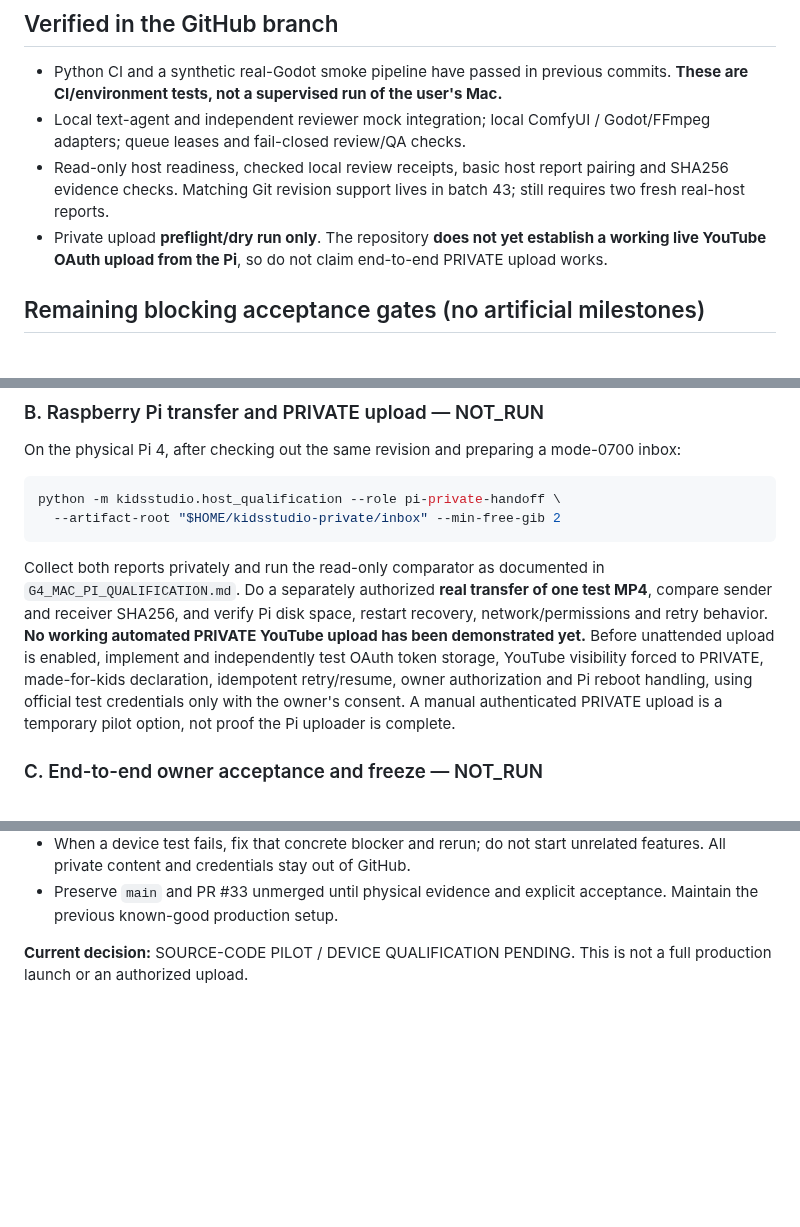
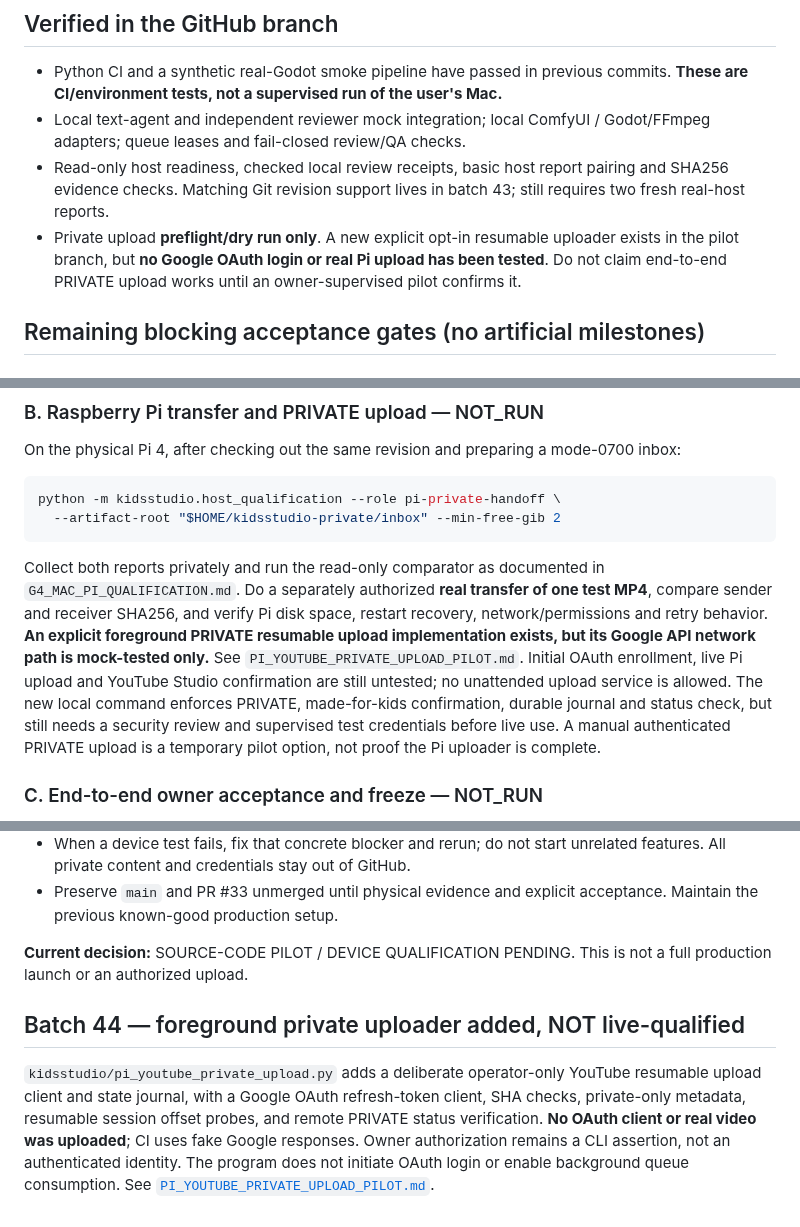
Before and after one commit to ali96adil/KidsStudio, a Markdown page: docs/MVP_FINISH_LINE.md, 3 parts joined by grey strips. Drawn GitHub-style; blank space fills up the shorter version.

Commit message:
docs: update MVP blocker after implementing mock-tested Pi private uploader

````diff
--- a/docs/MVP_FINISH_LINE.md
+++ b/docs/MVP_FINISH_LINE.md
@@ -7,7 +7,7 @@
 - Python CI and a synthetic real-Godot smoke pipeline have passed in previous commits. **These are CI/environment tests, not a supervised run of the user's Mac.**
 - Local text-agent and independent reviewer mock integration; local ComfyUI / Godot/FFmpeg adapters; queue leases and fail-closed review/QA checks.
 - Read-only host readiness, checked local review receipts, basic host report pairing and SHA256 evidence checks. Matching Git revision support lives in batch 43; still requires two fresh real-host reports.
-- Private upload **preflight/dry run only**. The repository **does not yet establish a working live YouTube OAuth upload from the Pi**, so do not claim end-to-end PRIVATE upload works.
+- Private upload **preflight/dry run only**. A new explicit opt-in resumable uploader exists in the pilot branch, but **no Google OAuth login or real Pi upload has been tested**. Do not claim end-to-end PRIVATE upload works until an owner-supervised pilot confirms it.
 
 ## Remaining blocking acceptance gates (no artificial milestones)
 
@@ -32,7 +32,7 @@ python -m kidsstudio.host_qualification --role pi-private-handoff \
   --artifact-root "$HOME/kidsstudio-private/inbox" --min-free-gib 2
 ```
 
-Collect both reports privately and run the read-only comparator as documented in `G4_MAC_PI_QUALIFICATION.md`. Do a separately authorized **real transfer of one test MP4**, compare sender and receiver SHA256, and verify Pi disk space, restart recovery, network/permissions and retry behavior. **No working automated PRIVATE YouTube upload has been demonstrated yet.** Before unattended upload is enabled, implement and independently test OAuth token storage, YouTube visibility forced to PRIVATE, made-for-kids declaration, idempotent retry/resume, owner authorization and Pi reboot handling, using official test credentials only with the owner's consent. A manual authenticated PRIVATE upload is a temporary pilot option, not proof the Pi uploader is complete.
+Collect both reports privately and run the read-only comparator as documented in `G4_MAC_PI_QUALIFICATION.md`. Do a separately authorized **real transfer of one test MP4**, compare sender and receiver SHA256, and verify Pi disk space, restart recovery, network/permissions and retry behavior. **An explicit foreground PRIVATE resumable upload implementation exists, but its Google API network path is mock-tested only.** See `PI_YOUTUBE_PRIVATE_UPLOAD_PILOT.md`. Initial OAuth enrollment, live Pi upload and YouTube Studio confirmation are still untested; no unattended upload service is allowed. The new local command enforces PRIVATE, made-for-kids confirmation, durable journal and status check, but still needs a security review and supervised test credentials before live use. A manual authenticated PRIVATE upload is a temporary pilot option, not proof the Pi uploader is complete.
 
 ### C. End-to-end owner acceptance and freeze — NOT_RUN
 
@@ -47,3 +47,7 @@ The user watches the full private YouTube draft, checks Arabic pedagogical accur
 - Preserve `main` and PR #33 unmerged until physical evidence and explicit acceptance. Maintain the previous known-good production setup.
 
 **Current decision:** SOURCE-CODE PILOT / DEVICE QUALIFICATION PENDING. This is not a full production launch or an authorized upload.
+
+## Batch 44 — foreground private uploader added, NOT live-qualified
+
+`kidsstudio/pi_youtube_private_upload.py` adds a deliberate operator-only YouTube resumable upload client and state journal, with a Google OAuth refresh-token client, SHA checks, private-only metadata, resumable session offset probes, and remote PRIVATE status verification. **No OAuth client or real video was uploaded**; CI uses fake Google responses. Owner authorization remains a CLI assertion, not an authenticated identity. The program does not initiate OAuth login or enable background queue consumption. See [`PI_YOUTUBE_PRIVATE_UPLOAD_PILOT.md`](PI_YOUTUBE_PRIVATE_UPLOAD_PILOT.md).
````
